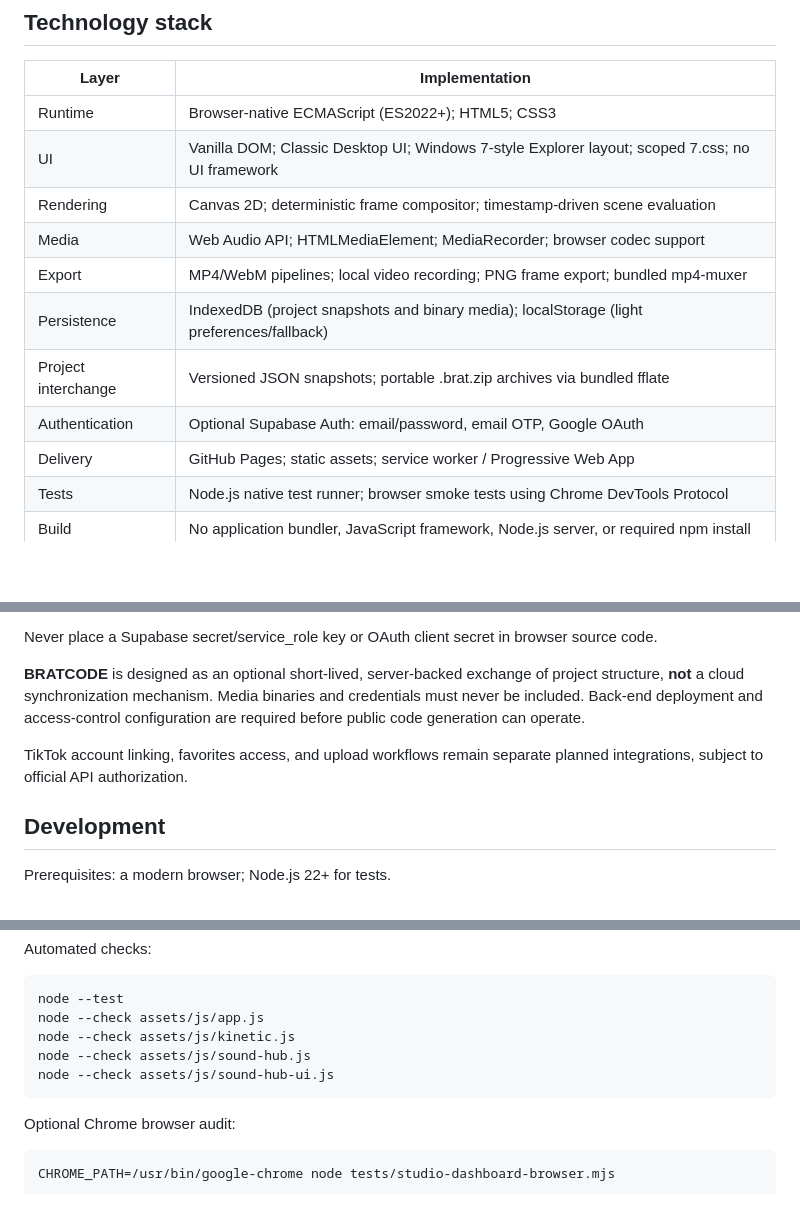
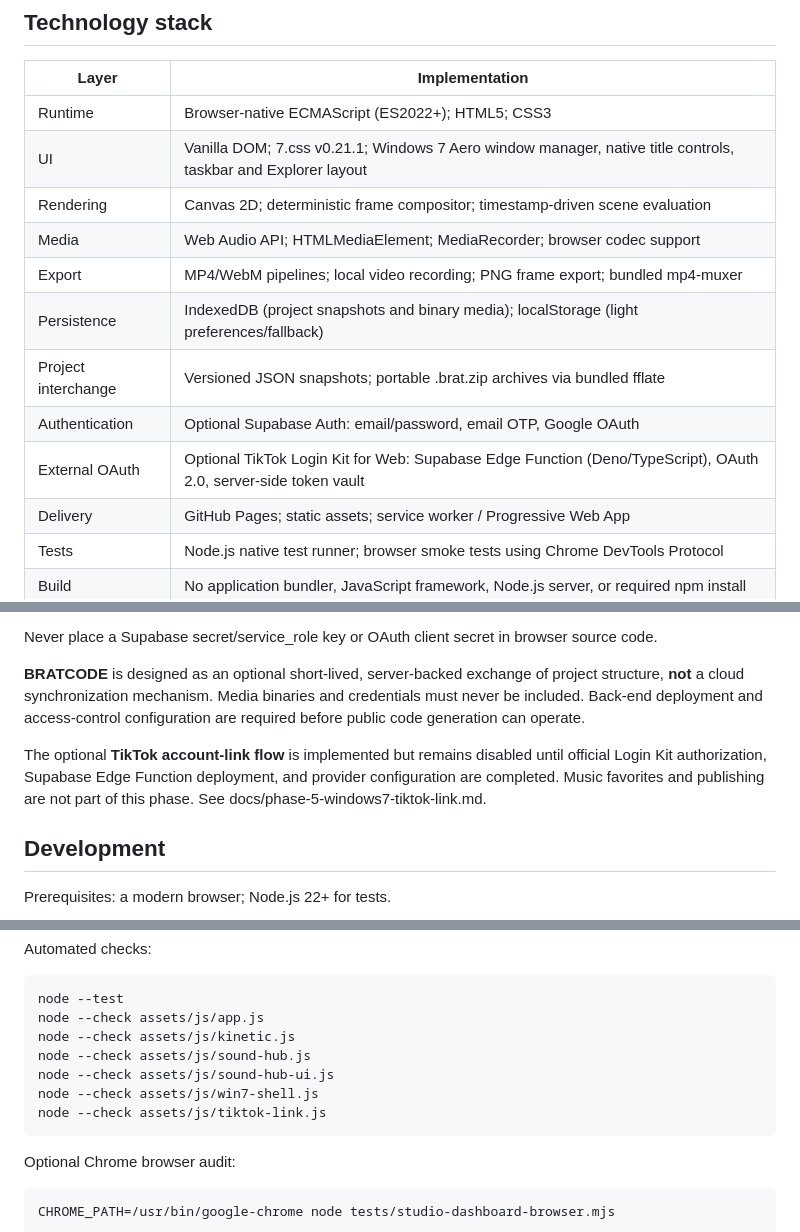
Before and after one commit to oakvx/bratAnimator, a Markdown page: README.md, 3 parts joined by grey strips. GitHub-like rendering; blank space fills up the shorter version.

Commit message:
docs(readme): include real 7.css window manager and secure optional TikTok OAuth stack

```diff
--- a/README.md
+++ b/README.md
@@ -13,13 +13,14 @@
 | Layer | Implementation |
 | --- | --- |
 | Runtime | Browser-native ECMAScript (ES2022+); HTML5; CSS3 |
-| UI | Vanilla DOM; Classic Desktop UI; Windows 7-style Explorer layout; scoped 7.css; no UI framework |
+| UI | Vanilla DOM; 7.css v0.21.1; Windows 7 Aero window manager, native title controls, taskbar and Explorer layout |
 | Rendering | Canvas 2D; deterministic frame compositor; timestamp-driven scene evaluation |
 | Media | Web Audio API; HTMLMediaElement; MediaRecorder; browser codec support |
 | Export | MP4/WebM pipelines; local video recording; PNG frame export; bundled mp4-muxer |
 | Persistence | IndexedDB (project snapshots and binary media); localStorage (light preferences/fallback) |
 | Project interchange | Versioned JSON snapshots; portable .brat.zip archives via bundled fflate |
 | Authentication | Optional Supabase Auth: email/password, email OTP, Google OAuth |
+| External OAuth | Optional TikTok Login Kit for Web: Supabase Edge Function (Deno/TypeScript), OAuth 2.0, server-side token vault |
 | Delivery | GitHub Pages; static assets; service worker / Progressive Web App |
 | Tests | Node.js native test runner; browser smoke tests using Chrome DevTools Protocol |
 | Build | No application bundler, JavaScript framework, Node.js server, or required npm install |
@@ -89,7 +92,7 @@ Never place a Supabase secret/service_role key or OAuth client secret in browser
 
 **BRATCODE** is designed as an optional short-lived, server-backed exchange of project structure, **not** a cloud synchronization mechanism. Media binaries and credentials must never be included. Back-end deployment and access-control configuration are required before public code generation can operate.
 
-TikTok account linking, favorites access, and upload workflows remain separate planned integrations, subject to official API authorization.
+The optional **TikTok account-link flow** is implemented but remains disabled until official Login Kit authorization, Supabase Edge Function deployment, and provider configuration are completed. Music favorites and publishing are not part of this phase. See docs/phase-5-windows7-tiktok-link.md.
 
 ## Development
 
@@ -104,6 +107,8 @@ Automated checks:
     node --check assets/js/kinetic.js
     node --check assets/js/sound-hub.js
     node --check assets/js/sound-hub-ui.js
+    node --check assets/js/win7-shell.js
+    node --check assets/js/tiktok-link.js
 
 Optional Chrome browser audit:
 
```
Also changed, not shown: other parts of README.md (+2 -0 lines).
